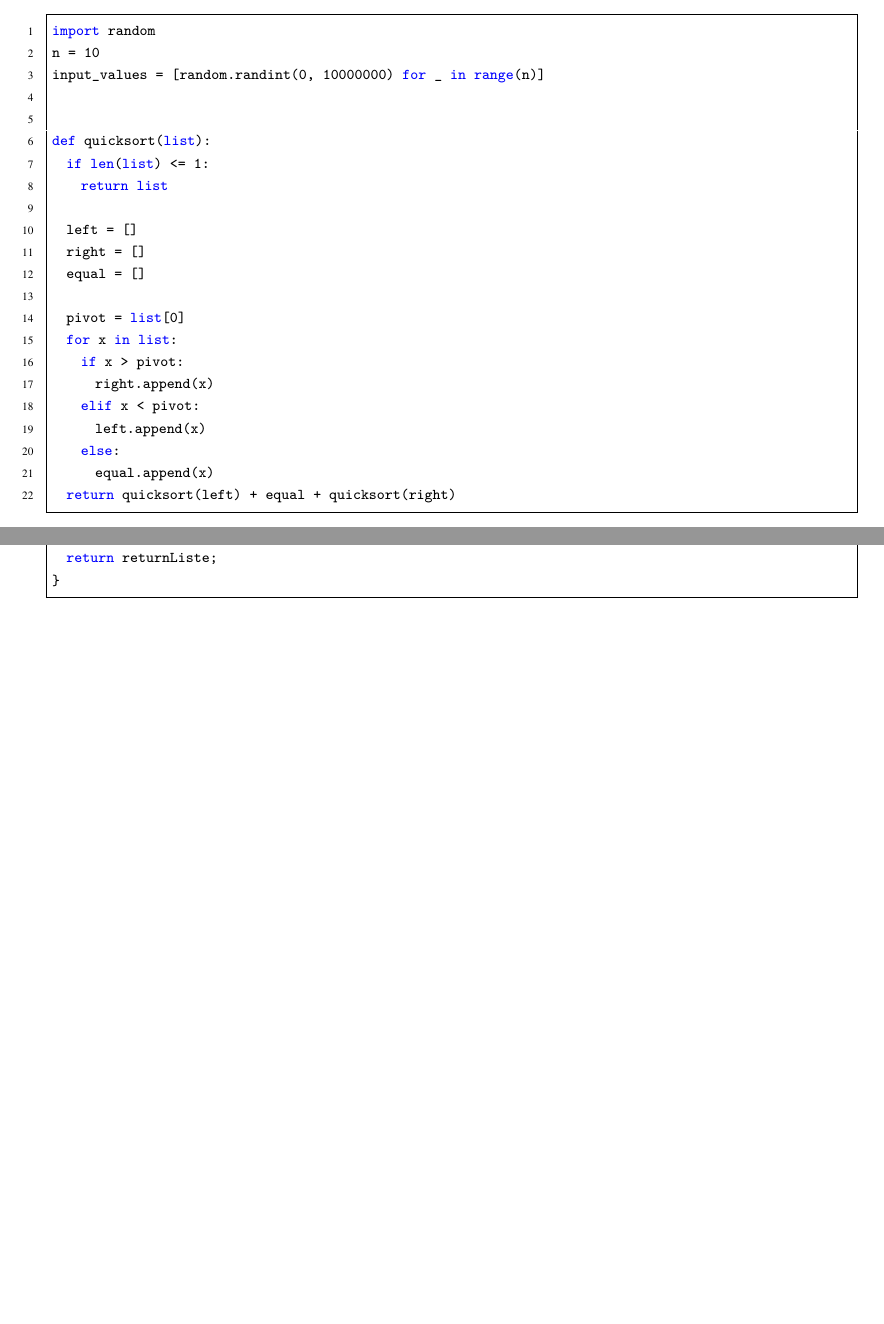
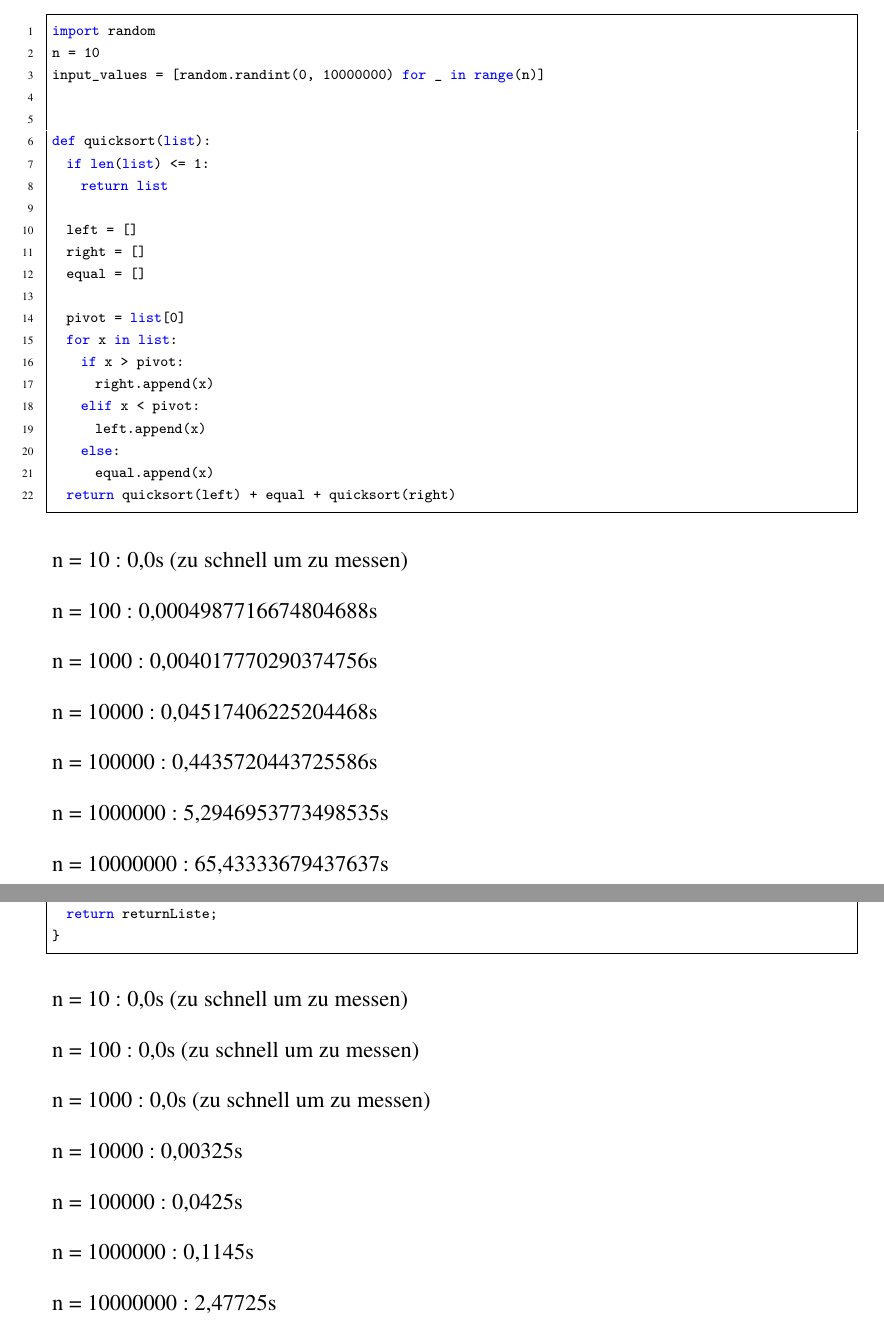
Before and after one commit to PhoenixTheDev/Facharbeit, a LaTeX document (main.tex, which reads chapters/chapter_appendix.tex): two parts of pages 18 and 19 of 19, joined at a grey line, cut so that both start at the same text, the shorter picture padded with empty space. Compiled offline with pdfLaTeX.

Commit message:
Update chapter_appendix.tex
added needed time by each algorithm

```diff
--- a/chapters/chapter_appendix.tex
+++ b/chapters/chapter_appendix.tex
@@ -1,6 +1,20 @@
 \chapter{Quicksort in Python}
 \lstinputlisting[language=python,numbers=left]{code/quicksort.py}
 \label{quicksort:pyton}
+n = 10 : 0,0s (zu schnell um zu messen)\par
+n = 100 : 0,0004987716674804688s\par
+n = 1000 : 0,004017770290374756s\par
+n = 10000 : 0,04517406225204468s\par
+n = 100000 : 0,4435720443725586s\par
+n = 1000000 : 5,2946953773498535s\par
+n = 10000000 : 65,43333679437637s
 \chapter{Quicksort in Java}
 \label{quicksort:java}
 \lstinputlisting[language=java]{code/quicksort.java}
+n = 10 : 0,0s (zu schnell um zu messen)\par
+n = 100 : 0,0s (zu schnell um zu messen)\par
+n = 1000 : 0,0s (zu schnell um zu messen)\par
+n = 10000 : 0,00325s\par
+n = 100000 : 0,0425s\par
+n = 1000000 : 0,1145s\par
+n = 10000000 : 2,47725s
```
